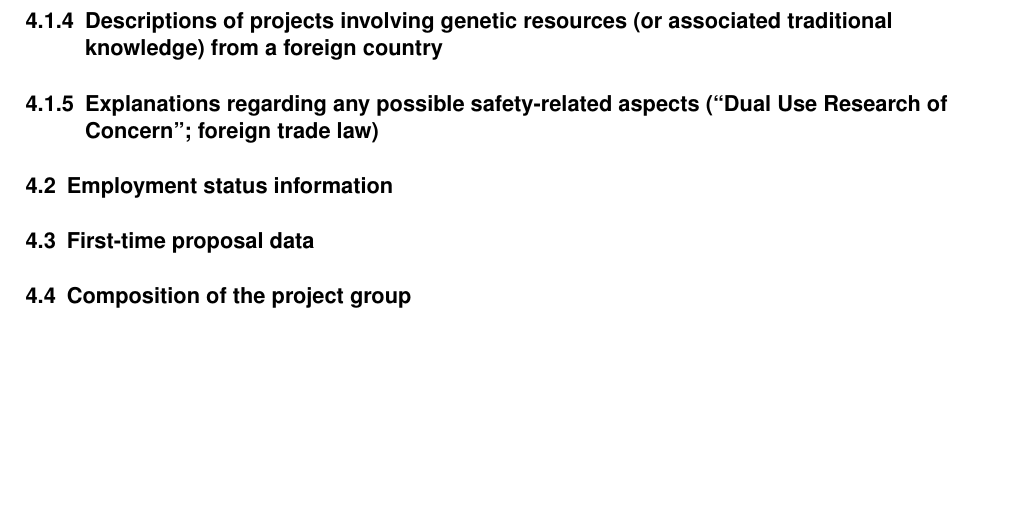
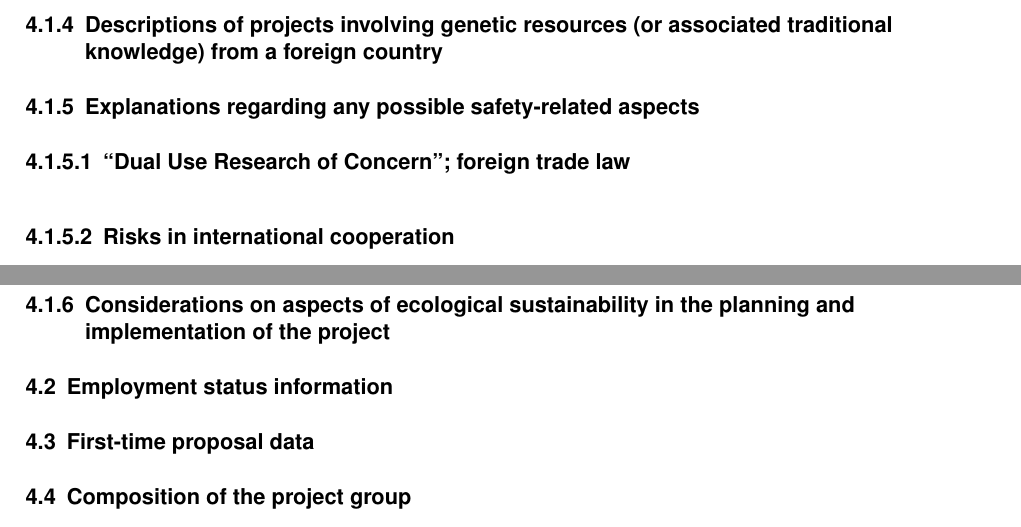
Before and after one commit to emtpb/proposal_dfg, a LaTeX document (form_53_01_en.tex): part of page 3 of 4 before the commit and two parts of pages 1 and 2 of 3 after it, the two joined at a grey line, cut so that both start at the same text, the shorter picture padded with empty space. Compiled offline with pdfLaTeX.

Commit message:
Update form 53.01

```diff
--- a/form_53_01_en.tex
+++ b/form_53_01_en.tex
@@ -53,7 +53,13 @@
 
 \subsubsection{Descriptions of projects involving genetic resources (or associated traditional knowledge) from a foreign country}
 
-\subsubsection{Explanations regarding any possible safety-related aspects (``Dual Use Research of Concern''; foreign trade law)}
+\subsubsection{Explanations regarding any possible safety-related aspects}
+
+\subsubsubsection{``Dual Use Research of Concern''; foreign trade law}
+
+\subsubsubsection{Risks in international cooperation}
+
+\subsubsection{Considerations on aspects of ecological sustainability in the planning and implementation of the project}
 
 \subsection{Employment status information}
 
```
Also changed, not shown: form_53_01_de.tex (+7 -1 lines).
